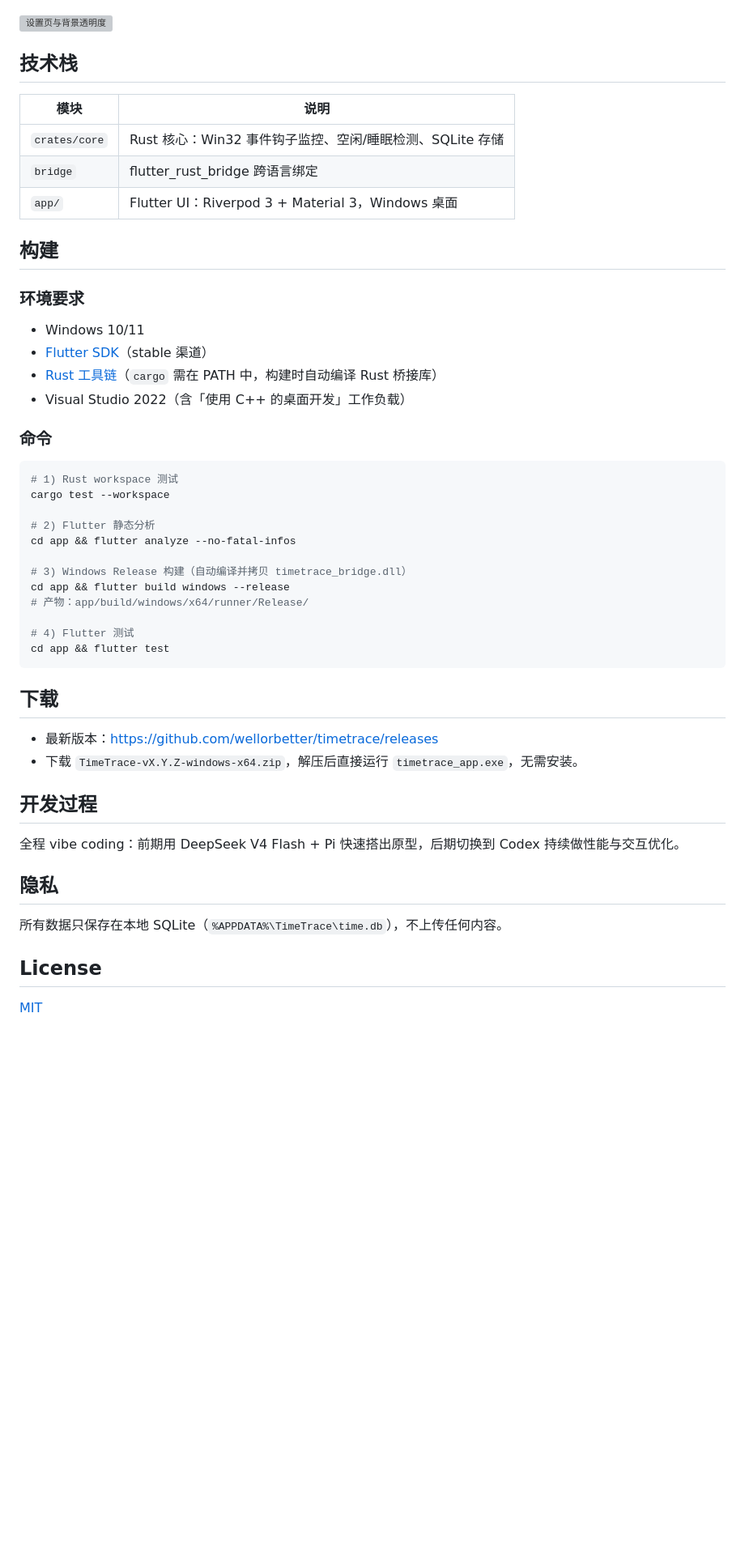
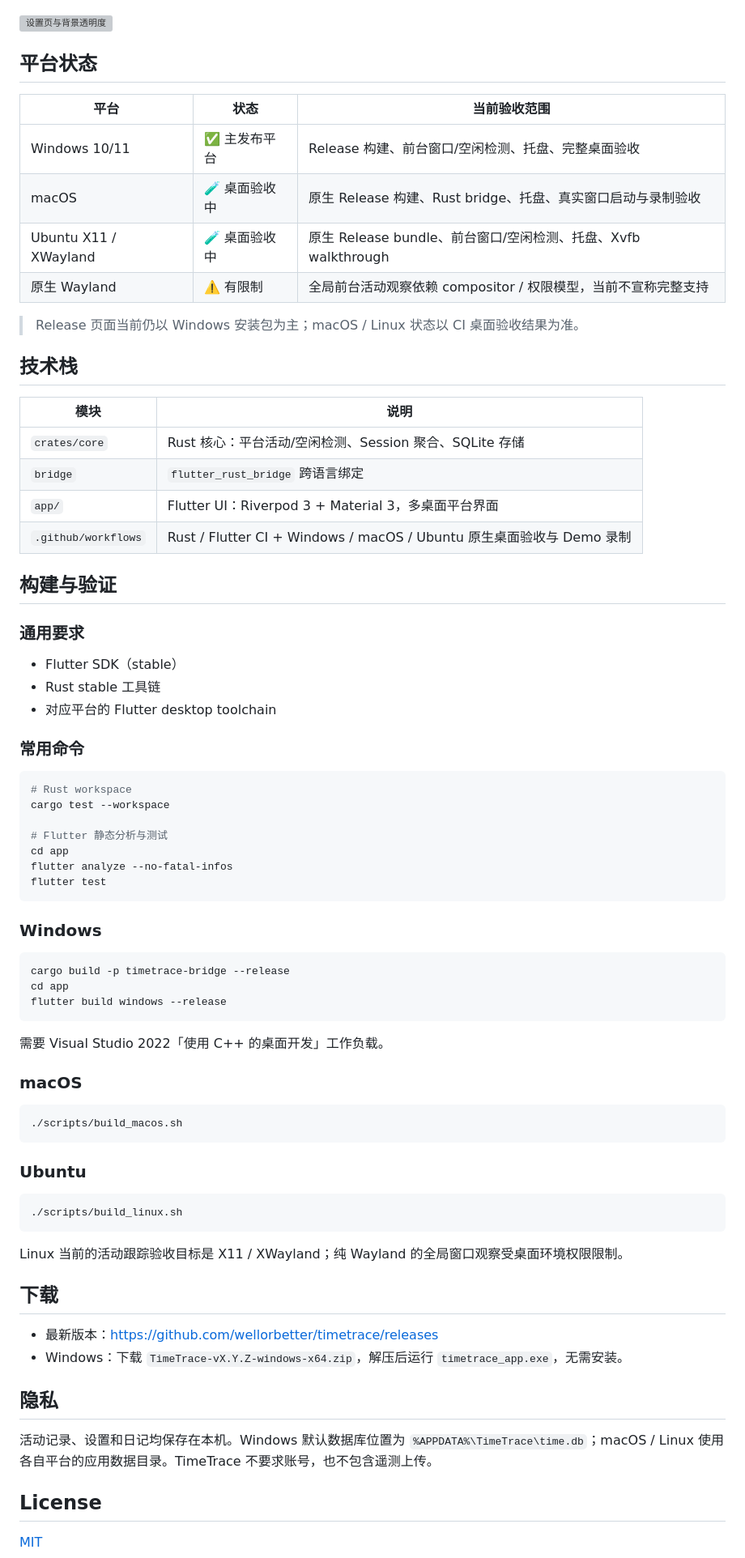
Before and after one commit to wellorbetter/timetrace, a Markdown page: README.md, the part around one of its changes. Shown at 81% size. GitHub-like rendering; blank space fills up the shorter version; grey boxes are pictures that could not be loaded.

Commit message:
docs: present TimeTrace as a validated desktop product

````diff
--- a/README.md
+++ b/README.md
@@ -45,52 +51,78 @@
 
 ![设置页与背景透明度](docs/screenshots/background-settings.png)
 
+## 平台状态
+
+| 平台 | 状态 | 当前验收范围 |
+| --- | --- | --- |
+| Windows 10/11 | ✅ 主发布平台 | Release 构建、前台窗口/空闲检测、托盘、完整桌面验收 |
+| macOS | 🧪 桌面验收中 | 原生 Release 构建、Rust bridge、托盘、真实窗口启动与录制验收 |
+| Ubuntu X11 / XWayland | 🧪 桌面验收中 | 原生 Release bundle、前台窗口/空闲检测、托盘、Xvfb walkthrough |
+| 原生 Wayland | ⚠️ 有限制 | 全局前台活动观察依赖 compositor / 权限模型，当前不宣称完整支持 |
+
+> Release 页面当前仍以 Windows 安装包为主；macOS / Linux 状态以 CI 桌面验收结果为准。
+
 ## 技术栈
 
 | 模块 | 说明 |
 | --- | --- |
-| `crates/core` | Rust 核心：Win32 事件钩子监控、空闲/睡眠检测、SQLite 存储 |
-| `bridge` | flutter_rust_bridge 跨语言绑定 |
-| `app/` | Flutter UI：Riverpod 3 + Material 3，Windows 桌面 |
+| `crates/core` | Rust 核心：平台活动/空闲检测、Session 聚合、SQLite 存储 |
+| `bridge` | `flutter_rust_bridge` 跨语言绑定 |
+| `app/` | Flutter UI：Riverpod 3 + Material 3，多桌面平台界面 |
+| `.github/workflows` | Rust / Flutter CI + Windows / macOS / Ubuntu 原生桌面验收与 Demo 录制 |
 
-## 构建
+## 构建与验证
 
-### 环境要求
+### 通用要求
 
-- Windows 10/11
-- [Flutter SDK](https://docs.flutter.dev/get-started/install/windows)（stable 渠道）
-- [Rust 工具链](https://rustup.rs/)（`cargo` 需在 PATH 中，构建时自动编译 Rust 桥接库）
-- Visual Studio 2022（含「使用 C++ 的桌面开发」工作负载）
+- Flutter SDK（stable）
+- Rust stable 工具链
+- 对应平台的 Flutter desktop toolchain
 
-### 命令
+### 常用命令
 
 ```bash
-# 1) Rust workspace 测试
+# Rust workspace
 cargo test --workspace
 
-# 2) Flutter 静态分析
-cd app && flutter analyze --no-fatal-infos
+# Flutter 静态分析与测试
+cd app
+flutter analyze --no-fatal-infos
+flutter test
+```
 
-# 3) Windows Release 构建（自动编译并拷贝 timetrace_bridge.dll）
-cd app && flutter build windows --release
-# 产物：app/build/windows/x64/runner/Release/
+### Windows
 
-# 4) Flutter 测试
-cd app && flutter test
+```powershell
+cargo build -p timetrace-bridge --release
+cd app
+flutter build windows --release
 ```
+
+需要 Visual Studio 2022「使用 C++ 的桌面开发」工作负载。
+
+### macOS
+
+```bash
+./scripts/build_macos.sh
+```
+
+### Ubuntu
+
+```bash
+./scripts/build_linux.sh
+```
+
+Linux 当前的活动跟踪验收目标是 X11 / XWayland；纯 Wayland 的全局窗口观察受桌面环境权限限制。
 
 ## 下载
 
 - 最新版本：<https://github.com/wellorbetter/timetrace/releases>
-- 下载 `TimeTrace-vX.Y.Z-windows-x64.zip`，解压后直接运行 `timetrace_app.exe`，无需安装。
-
-## 开发过程
-
-全程 vibe coding：前期用 DeepSeek V4 Flash + Pi 快速搭出原型，后期切换到 Codex 持续做性能与交互优化。
+- Windows：下载 `TimeTrace-vX.Y.Z-windows-x64.zip`，解压后运行 `timetrace_app.exe`，无需安装。
 
 ## 隐私
 
-所有数据只保存在本地 SQLite（`%APPDATA%\TimeTrace\time.db`），不上传任何内容。
+活动记录、设置和日记均保存在本机。Windows 默认数据库位置为 `%APPDATA%\TimeTrace\time.db`；macOS / Linux 使用各自平台的应用数据目录。TimeTrace 不要求账号，也不包含遥测上传。
 
 ## License
 
````
Also changed, not shown: other parts of README.md (+13 -7 lines).
